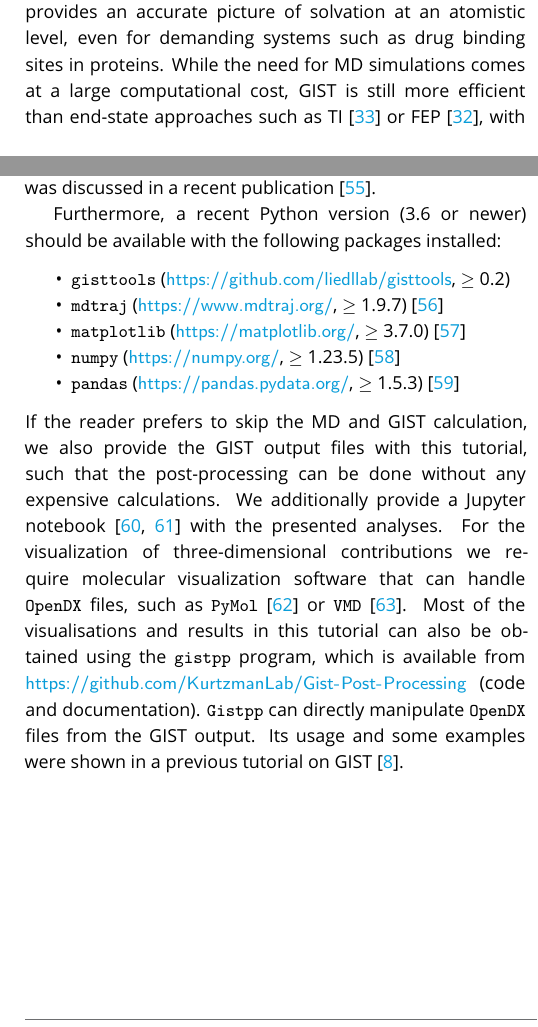
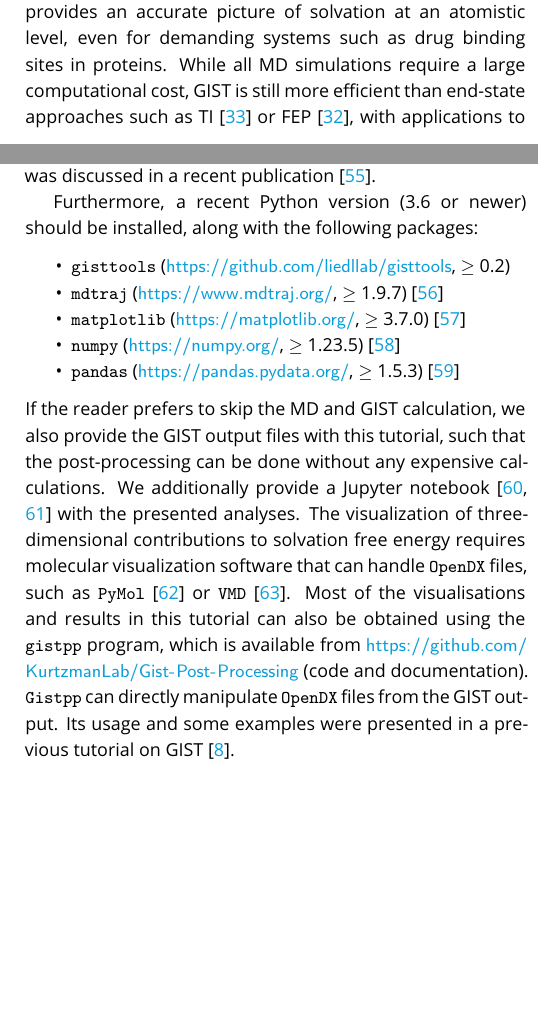
Before and after one commit to liedllab/gist-tutorial, a LaTeX document (manuscript/manuscript.tex): two parts of the columns of pages 3 and 4 of 24, joined at a grey line, cut so that both start at the same text, the shorter picture padded with empty space. Compiled offline with pdfLaTeX.

Commit message:
small changes, mostly to grammar, but some effect the meaning of sentences

```diff
--- a/manuscript/manuscript.tex
+++ b/manuscript/manuscript.tex
@@ -225,7 +225,7 @@ GIST is an implementation of IST on a three-dimensional grid.
 Unlike the related method WaterMap \cite{Abel2008-watermap,Young2007-watermap}, it provides solvation thermodynamics on an entire grid, rather than only high-density clusters in a binding pocket.
 This implies a higher versatility, but also puts more responsibility on the user in terms of correct post-processing.
 Since the density is computed from an explicit solvent MD simulation, GIST provides an accurate picture of solvation at an atomistic level, even for demanding systems such as drug binding sites in proteins.
-While the need for MD simulations comes at a large computational cost, GIST is still more efficient than end-state approaches such as TI \cite{Kirkwood1935-ti} or FEP \cite{Zwanzig1954-reweighting}, with applications to large systems such as serine proteases \cite{Kraml2019-gigist} or antibody fragments \cite{Waibl2021-gist-antibodies}.
+While all MD simulations require a large computational cost, GIST is still more efficient than end-state approaches such as TI \cite{Kirkwood1935-ti} or FEP \cite{Zwanzig1954-reweighting}, with applications to large systems such as serine proteases \cite{Kraml2019-gigist} or antibody fragments \cite{Waibl2021-gist-antibodies}.
 On the other hand, the first-order approximation means that the solvation entropy is less accurately described than in TI or FEP \cite{Chen2021,Waibl2021-gist-salt}.
 Similar to the self-consistent integral theories, GIST only considers a single solute conformation and  multiple computations of representative structures are necessary to describe ensemble properties.
 
@@ -263,7 +263,7 @@ In that case, other MD engines can be used as long as topologies and trajectorie
 If using GROMACS \cite{Abraham2015-gromacs,Pronk2013-gromacs}, we propose to prepare the topology with AmberTools \cite{Case2023-ambertools} and convert it using \software{acpype.py} \cite{Sousa_da_Silva2012-acpype}.
 Also note that compressed trajectory formats such as \inlinecode{xtc} might bias the entropy calculation due to the loss of precision for the atom positions. For further reference, the influence of compression on energy calculations was discussed in a recent publication \cite{Roe2022-compression}.
 
-Furthermore, a recent Python version (3.6 or newer) should be available with the following packages installed:
+Furthermore, a recent Python version (3.6 or newer) should be installed, along with the following packages:
 \begin{itemize}
 	\item \software{gisttools} (\url{https://github.com/liedllab/gisttools}, $\geq$ 0.2)
 	\item \software{mdtraj} (\url{https://www.mdtraj.org/}, $\geq$ 1.9.7) \cite{McGibbon2015-mdtraj}
@@ -273,9 +273,9 @@ Furthermore, a recent Python version (3.6 or newer) should be available with the
 \end{itemize}
 If the reader prefers to skip the MD and GIST calculation, we also provide the GIST output files with this tutorial, such that the post-processing can be done without any expensive calculations.
 We additionally provide a Jupyter notebook \cite{Kluyver2016-jupyter,Granger2021-jupyter} with the presented analyses.
-For the visualization of three-dimensional contributions we require molecular visualization software that can handle \software{OpenDX} files, such as \software{PyMol} \cite{pymol} or \software{VMD} \cite{vmd}.
+The visualization of three-dimensional contributions to solvation free energy requires molecular visualization software that can handle \software{OpenDX} files, such as \software{PyMol} \cite{pymol} or \software{VMD} \cite{vmd}.
 Most of the visualisations and results in this tutorial can also be obtained using the \software{gistpp} program, which is available from \url{https://github.com/KurtzmanLab/Gist-Post-Processing} (code and documentation). \software{Gistpp} can directly manipulate \software{OpenDX} files from the GIST output.
-Its usage and some examples were shown in a previous tutorial on GIST \cite{Ramsey2016}.
+Its usage and some examples were presented in a previous tutorial on GIST \cite{Ramsey2016}.
 
 \pagebreak %TODO: pagebreak, maybe remove these by better formatting
 
```
Also changed, not shown: manuscript/manuscript.tex (8 more changed lines).
